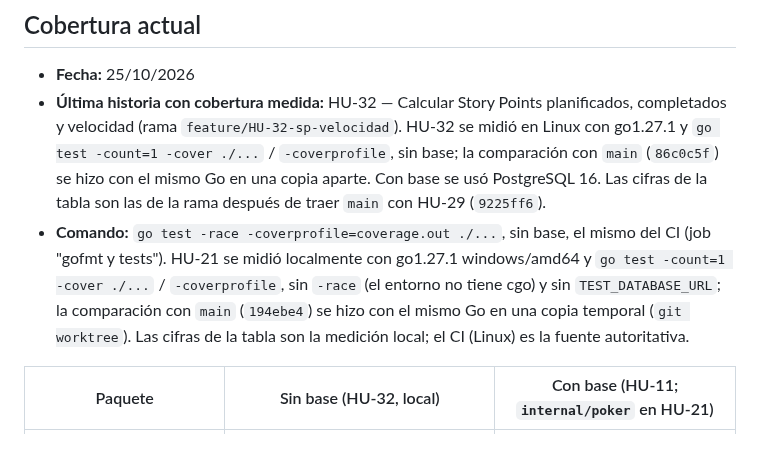
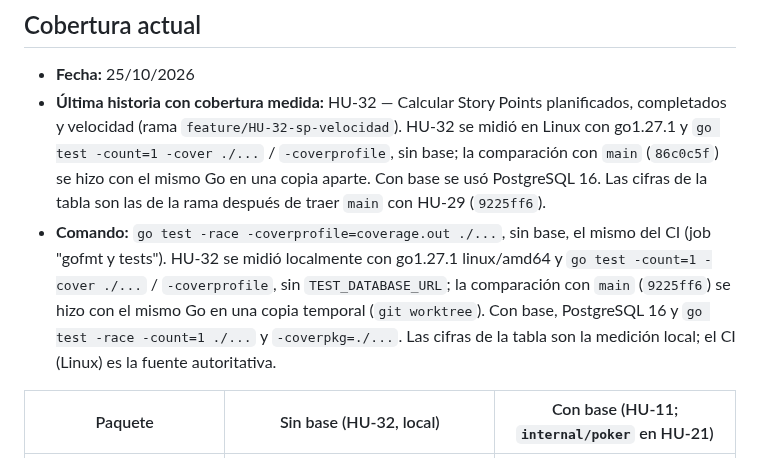
Before and after one commit to Elwilsonic/seguimiento-medicion-GPC, a Markdown page: docs/reportes/cobertura.md, the part around the change. Rendered like a GitHub page.

Commit message:
docs(HU-32): corregir el comando de la medición de cobertura
Refs #50

```diff
--- a/docs/reportes/cobertura.md
+++ b/docs/reportes/cobertura.md
@@ -6,7 +6,7 @@ Cobertura de los tests automatizados (en el CI, `go test -race -coverprofile=cov
 
 - **Fecha:** 25/10/2026
 - **Última historia con cobertura medida:** HU-32 — Calcular Story Points planificados, completados y velocidad (rama `feature/HU-32-sp-velocidad`). HU-32 se midió en Linux con go1.27.1 y `go test -count=1 -cover ./...` / `-coverprofile`, sin base; la comparación con `main` (`86c0c5f`) se hizo con el mismo Go en una copia aparte. Con base se usó PostgreSQL 16. Las cifras de la tabla son las de la rama después de traer `main` con HU-29 (`9225ff6`).
-- **Comando:** `go test -race -coverprofile=coverage.out ./...`, sin base, el mismo del CI (job "gofmt y tests"). HU-21 se midió localmente con go1.27.1 windows/amd64 y `go test -count=1 -cover ./...` / `-coverprofile`, sin `-race` (el entorno no tiene cgo) y sin `TEST_DATABASE_URL`; la comparación con `main` (`194ebe4`) se hizo con el mismo Go en una copia temporal (`git worktree`). Las cifras de la tabla son la medición local; el CI (Linux) es la fuente autoritativa.
+- **Comando:** `go test -race -coverprofile=coverage.out ./...`, sin base, el mismo del CI (job "gofmt y tests"). HU-32 se midió localmente con go1.27.1 linux/amd64 y `go test -count=1 -cover ./...` / `-coverprofile`, sin `TEST_DATABASE_URL`; la comparación con `main` (`9225ff6`) se hizo con el mismo Go en una copia temporal (`git worktree`). Con base, PostgreSQL 16 y `go test -race -count=1 ./...` y `-coverpkg=./...`. Las cifras de la tabla son la medición local; el CI (Linux) es la fuente autoritativa.
 
 | Paquete | Sin base (HU-32, local) | Con base (HU-11; `internal/poker` en HU-21) |
 |---|---|---|
```
